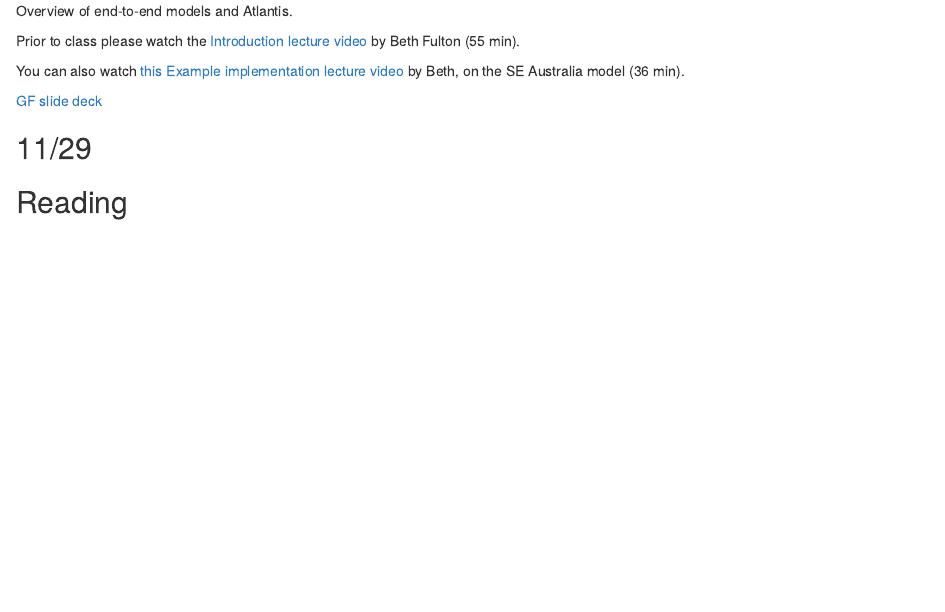
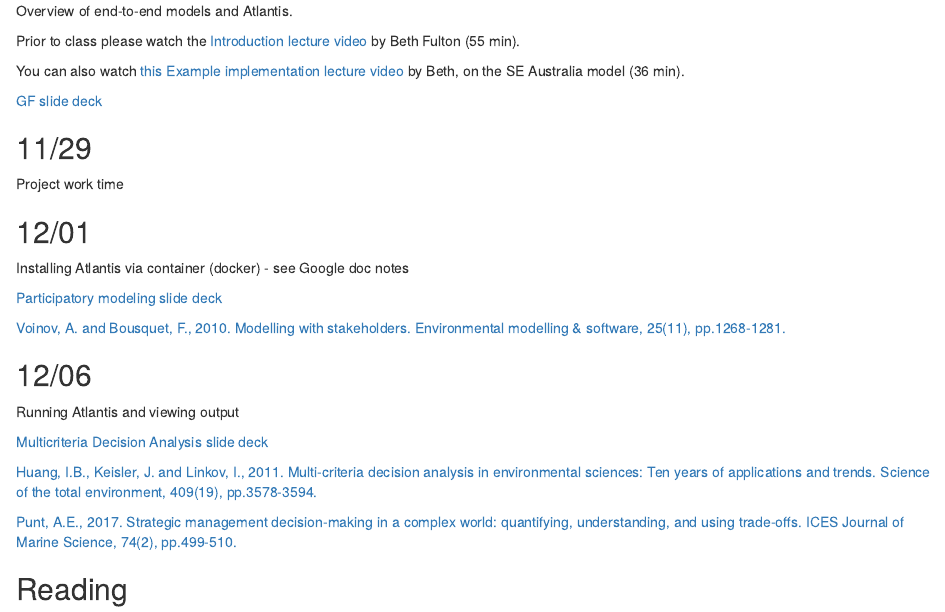
Before and after one commit to gavinfay/mebm-models, an R Markdown document (whole.Rmd): the page in a window 1100 px wide, from 200 px down. Rendered offline with R 4.5, knitr and Pandoc, with nearby package versions; drawn as R Markdown's standard HTML page in place of the format the file asks for.

Commit message:
adds reading exercise for MCDA

```diff
--- a/whole.Rmd
+++ b/whole.Rmd
@@ -17,6 +17,27 @@ You can also watch [this Example implementation lecture video](https://drive.goo
 
 ## 11/29 {.unlisted .unnumbered}
 
+Project work time
+
+
+## 12/01 {.unlisted .unnumbered}
+
+Installing Atlantis via container (docker) - see Google doc notes
+
+[Participatory modeling slide deck](https://docs.google.com/presentation/d/1-7tOgEJ7-7vnfIH6RZNCCMG85J9vVbaP/edit?usp=share_link&ouid=100082783551785338508&rtpof=true&sd=true)
+
+[Voinov, A. and Bousquet, F., 2010. Modelling with stakeholders. Environmental modelling & software, 25(11), pp.1268-1281.](https://doi.org/10.1016/j.envsoft.2010.03.007)
+
+
+## 12/06 {.unlisted .unnumbered}
+
+Running Atlantis and viewing output
+
+[Multicriteria Decision Analysis slide deck](https://docs.google.com/presentation/d/1-7tOgEJ7-7vnfIH6RZNCCMG85J9vVbaP/edit?usp=share_link&ouid=100082783551785338508&rtpof=true&sd=true)
+
+[Huang, I.B., Keisler, J. and Linkov, I., 2011. Multi-criteria decision analysis in environmental sciences: Ten years of applications and trends. Science of the total environment, 409(19), pp.3578-3594.](https://doi.org/10.1016/j.scitotenv.2011.06.022)
+
+[Punt, A.E., 2017. Strategic management decision-making in a complex world: quantifying, understanding, and using trade-offs. ICES Journal of Marine Science, 74(2), pp.499-510.](https://doi.org/10.1093/icesjms/fsv193)
 
 
 ## Reading {.unlisted .unnumbered}
```
Also changed, not shown: index.Rmd (+1 -1 lines).
